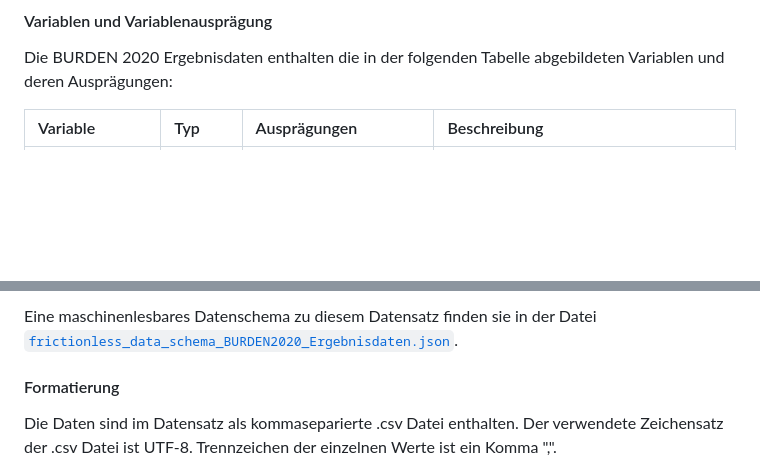
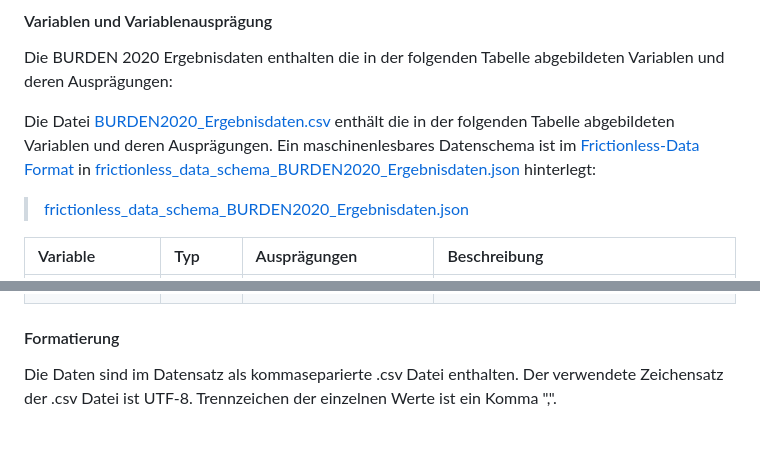
Before and after one commit to robert-koch-institut/BURDEN_2020_-_Krankheitslast_in_Deutschland_und_seinen_Regionen, a Markdown page: Readme.md, 2 parts joined by grey strips. GitHub-like rendering; blank space fills up the shorter version.

Commit message:
Refactoring of markdown data tables + changes in wording.

```diff
--- a/Readme.md
+++ b/Readme.md
@@ -176,6 +176,12 @@ Der Datensatz erhebt strukturell keinen Anspruch typischer Normalformen der Date
 
 Die BURDEN 2020 Ergebnisdaten enthalten die in der folgenden Tabelle abgebildeten Variablen und deren Ausprägungen:
 
+<!-- DATA_SCHEMA_SPECIFICATION_START: {"id": "BURDEN2020_Ergebnisdaten", "lang": "de"} -->
+
+Die Datei [BURDEN2020_Ergebnisdaten.csv](https://github.com/robert-koch-institut/BURDEN_2020_-_Krankheitslast_in_Deutschland_und_seinen_Regionen/blob/main/BURDEN2020_Ergebnisdaten.csv) enthält die in der folgenden Tabelle abgebildeten Variablen und deren Ausprägungen. Ein maschinenlesbares Datenschema ist im [Frictionless-Data Format](https://specs.frictionlessdata.io/) in [frictionless_data_schema_BURDEN2020_Ergebnisdaten.json](https://github.com/robert-koch-institut/BURDEN_2020_-_Krankheitslast_in_Deutschland_und_seinen_Regionen/blob/main/Metadaten/schemas/frictionless_data_schema_BURDEN2020_Ergebnisdaten.json) hinterlegt:
+> [frictionless_data_schema_BURDEN2020_Ergebnisdaten.json](https://github.com/robert-koch-institut/BURDEN_2020_-_Krankheitslast_in_Deutschland_und_seinen_Regionen/blob/main/Metadaten/schemas/frictionless_data_schema_BURDEN2020_Ergebnisdaten.json)
+
+<!-- DATA_SCHEMA_TABLE_START -->
 | Variable      | Typ    | Ausprägungen                                      | Beschreibung                                                                                                                                                                                                                                                                                                                                                                             |
 |:--------------|:-------|:--------------------------------------------------|:-----------------------------------------------------------------------------------------------------------------------------------------------------------------------------------------------------------------------------------------------------------------------------------------------------------------------------------------------------------------------------------------|
 | Berichtsjahr  | number | Werte: `2017`                                     | Gibt das Jahr an, für das der [Wert] berechnet wurde.                                                                                                                                                                                                                                                                                                                                    |
@@ -197,7 +206,7 @@ Die BURDEN 2020 Ergebnisdaten enthalten die in der folgenden Tabelle abgebildete
 
 
 
-Eine maschinenlesbares Datenschema zu diesem Datensatz finden sie in der Datei [`frictionless_data_schema_BURDEN2020_Ergebnisdaten.json`](https://github.com/robert-koch-institut/BURDEN_2020_-_Krankheitslast_in_Deutschland_und_seinen_Regionen/blob/main/Metadaten/schemas/frictionless_data_schema_BURDEN2020_Ergebnisdaten.json).
+
 
 
 
```
Also changed, not shown: other parts of Readme.md (+3 -0 lines).
